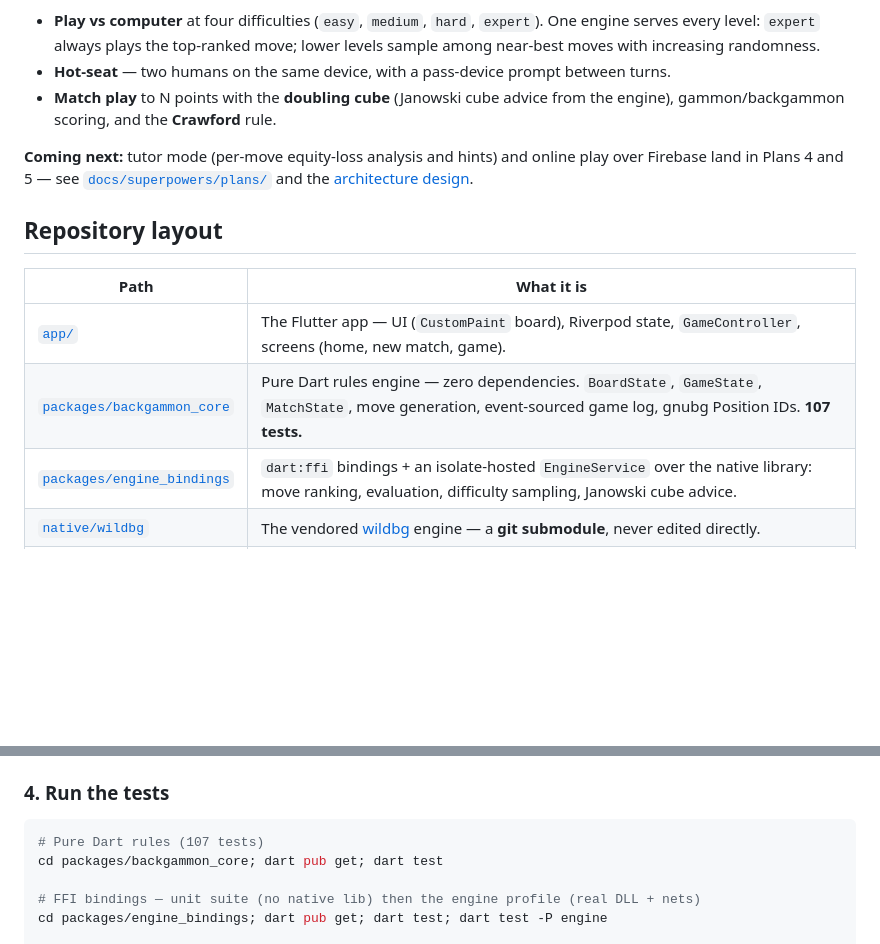
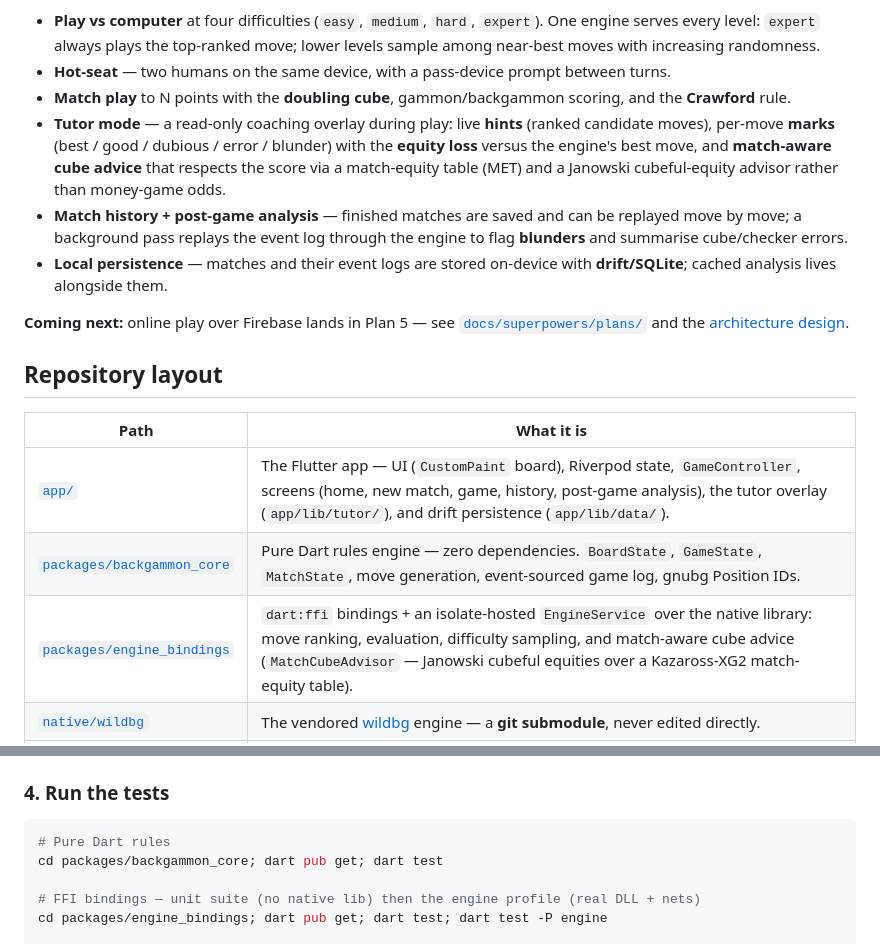
Before and after one commit to tony-xmelon/aigammon, a Markdown page: README.md, 2 parts joined by grey strips. GitHub-like rendering; blank space fills up the shorter version.

Commit message:
docs: tutor, history, and persistence in the feature overview
Co-Authored-By: Claude Fable 5 <noreply@anthropic.com>

````diff
--- a/README.md
+++ b/README.md
@@ -12,11 +12,20 @@ engine ([wildbg](https://github.com/carsten-wenderdel/wildbg), vendored, dual
   randomness.
 - **Hot-seat** — two humans on the same device, with a pass-device prompt
   between turns.
-- **Match play** to N points with the **doubling cube** (Janowski cube advice
-  from the engine), gammon/backgammon scoring, and the **Crawford** rule.
+- **Match play** to N points with the **doubling cube**, gammon/backgammon
+  scoring, and the **Crawford** rule.
+- **Tutor mode** — a read-only coaching overlay during play: live **hints**
+  (ranked candidate moves), per-move **marks** (best / good / dubious / error /
+  blunder) with the **equity loss** versus the engine's best move, and
+  **match-aware cube advice** that respects the score via a match-equity table
+  (MET) and a Janowski cubeful-equity advisor rather than money-game odds.
+- **Match history + post-game analysis** — finished matches are saved and can be
+  replayed move by move; a background pass replays the event log through the
+  engine to flag **blunders** and summarise cube/checker errors.
+- **Local persistence** — matches and their event logs are stored on-device with
+  **drift/SQLite**; cached analysis lives alongside them.
 
-**Coming next:** tutor mode (per-move equity-loss analysis and hints) and online
-play over Firebase land in Plans 4 and 5 — see
+**Coming next:** online play over Firebase lands in Plan 5 — see
 [`docs/superpowers/plans/`](docs/superpowers/plans/) and the
 [architecture design](docs/superpowers/specs/2026-07-24-aigammon-architecture-design.md).
 
@@ -24,9 +33,9 @@ play over Firebase land in Plans 4 and 5 — see
 
 | Path | What it is |
 |---|---|
-| [`app/`](app/) | The Flutter app — UI (`CustomPaint` board), Riverpod state, `GameController`, screens (home, new match, game). |
-| [`packages/backgammon_core`](packages/backgammon_core) | Pure Dart rules engine — zero dependencies. `BoardState`, `GameState`, `MatchState`, move generation, event-sourced game log, gnubg Position IDs. **107 tests.** |
-| [`packages/engine_bindings`](packages/engine_bindings) | `dart:ffi` bindings + an isolate-hosted `EngineService` over the native library: move ranking, evaluation, difficulty sampling, Janowski cube advice. |
+| [`app/`](app/) | The Flutter app — UI (`CustomPaint` board), Riverpod state, `GameController`, screens (home, new match, game, history, post-game analysis), the tutor overlay (`app/lib/tutor/`), and drift persistence (`app/lib/data/`). |
+| [`packages/backgammon_core`](packages/backgammon_core) | Pure Dart rules engine — zero dependencies. `BoardState`, `GameState`, `MatchState`, move generation, event-sourced game log, gnubg Position IDs. |
+| [`packages/engine_bindings`](packages/engine_bindings) | `dart:ffi` bindings + an isolate-hosted `EngineService` over the native library: move ranking, evaluation, difficulty sampling, and match-aware cube advice (`MatchCubeAdvisor` — Janowski cubeful equities over a Kazaross-XG2 match-equity table). |
 | [`native/wildbg`](native/wildbg) | The vendored [wildbg](https://github.com/carsten-wenderdel/wildbg) engine — a **git submodule**, never edited directly. |
 | [`native/engine_shim`](native/engine_shim) | Thin C shim (`cdylib`, `aigammon_engine`) — a verbatim copy of wildbg's `wildbg-c` crate plus a `wildbg_new_with_path` constructor that loads nets from disk at runtime. Windows/Android/iOS build scripts live here. |
 | [`native/wildbg-nets`](native/wildbg-nets) | The **production** neural nets (`contact.onnx`, `race.onnx`) from wildbg's `nets` branch. The submodule itself ships only weak demo nets. |
@@ -72,7 +81,7 @@ This runs `cargo build --release` in the shim crate and stages
 ### 4. Run the tests
 
 ```powershell
-# Pure Dart rules (107 tests)
+# Pure Dart rules
 cd packages/backgammon_core; dart pub get; dart test
 
 # FFI bindings — unit suite (no native lib) then the engine profile (real DLL + nets)
````
